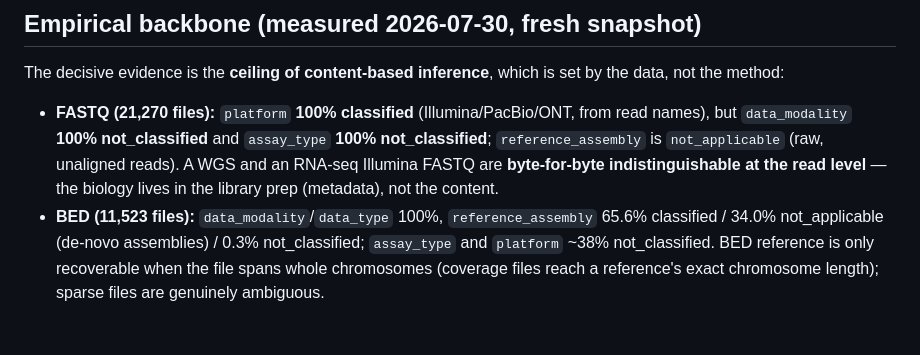
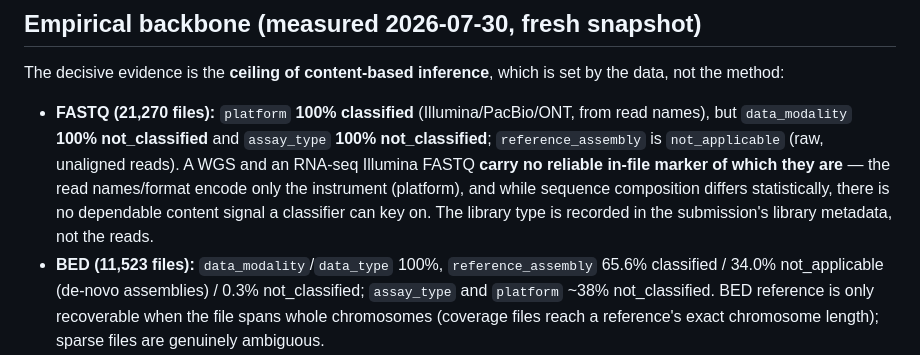
Before and after one commit to DataBiosphere/meta-disco, a Markdown page: docs/adr/0001-classification-architecture.md, the part around the change. Rendered like a GitHub page; blank space fills up the shorter version.

Commit message:
Soften FASTQ overclaim per review: no reliable in-file marker (not byte-for-byte)
Co-Authored-By: Claude Opus 4.8 <noreply@anthropic.com>

```diff
--- a/docs/adr/0001-classification-architecture.md
+++ b/docs/adr/0001-classification-architecture.md
@@ -20,7 +20,7 @@ The question this ADR settles: given the hole, do we lean on the deterministic r
 
 The decisive evidence is the **ceiling of content-based inference**, which is set by the data, not the method:
 
-- **FASTQ (21,270 files):** `platform` **100% classified** (Illumina/PacBio/ONT, from read names), but `data_modality` **100% not_classified** and `assay_type` **100% not_classified**; `reference_assembly` is `not_applicable` (raw, unaligned reads). A WGS and an RNA-seq Illumina FASTQ are **byte-for-byte indistinguishable at the read level** — the biology lives in the library prep (metadata), not the content.
+- **FASTQ (21,270 files):** `platform` **100% classified** (Illumina/PacBio/ONT, from read names), but `data_modality` **100% not_classified** and `assay_type` **100% not_classified**; `reference_assembly` is `not_applicable` (raw, unaligned reads). A WGS and an RNA-seq Illumina FASTQ **carry no reliable in-file marker of which they are** — the read names/format encode only the instrument (platform), and while sequence composition differs statistically, there is no dependable content signal a classifier can key on. The library type is recorded in the submission's library metadata, not the reads.
 - **BED (11,523 files):** `data_modality`/`data_type` 100%, `reference_assembly` 65.6% classified / 34.0% not_applicable (de-novo assemblies) / 0.3% not_classified; `assay_type` and `platform` ~38% not_classified. BED reference is only recoverable when the file spans whole chromosomes (coverage files reach a reference's exact chromosome length); sparse files are genuinely ambiguous.
 - **BED reference method:** the current coordinate-*elimination* is a lower-bound method (rules out too-short references, never positively confirms). A length-*matching* prototype **agrees with it on 100% of calls (0 disagreements)** on this corpus — but matching is the *sound* formulation and handles the edge cases (hybrids, sparse, read-depth) elimination gets wrong (#298).
 
```
